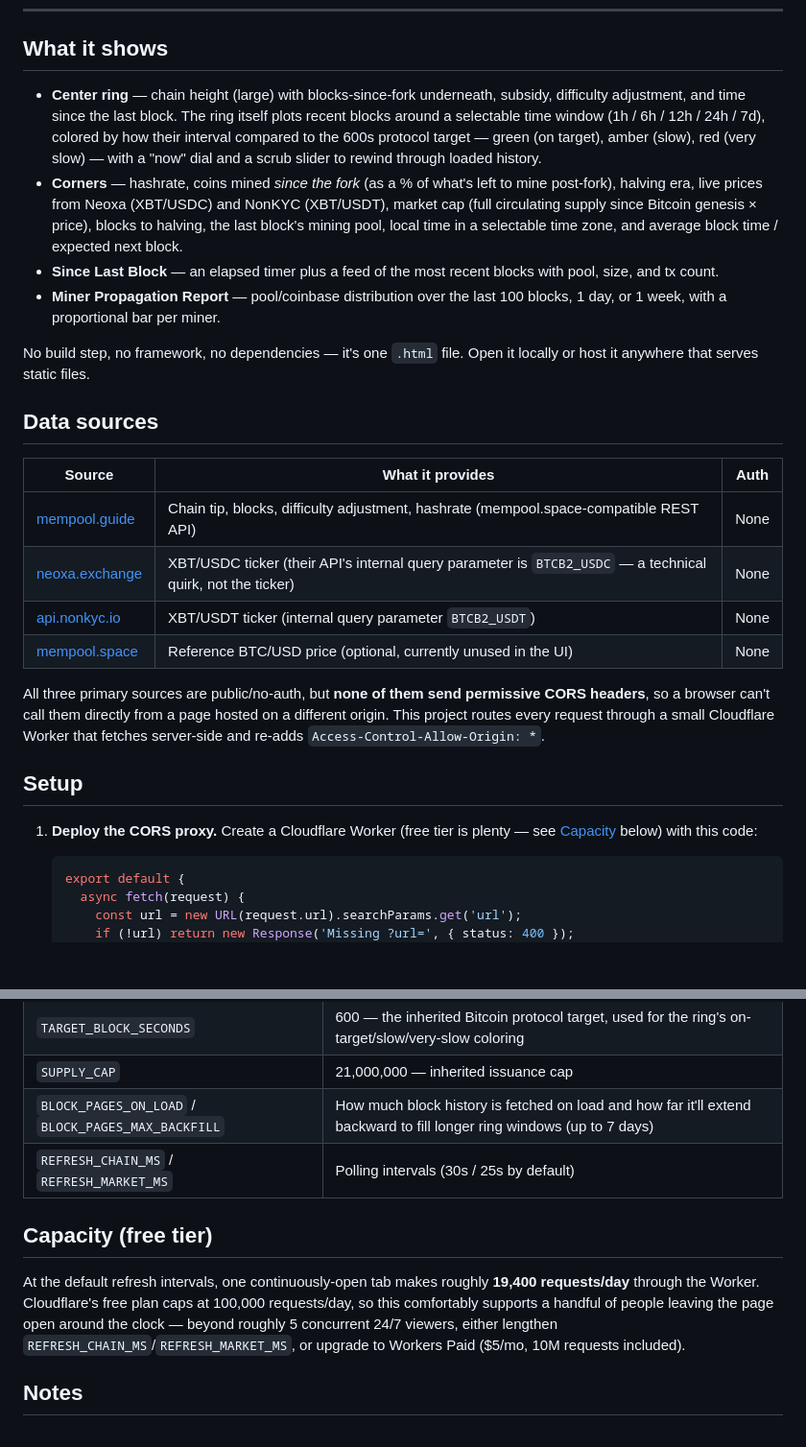
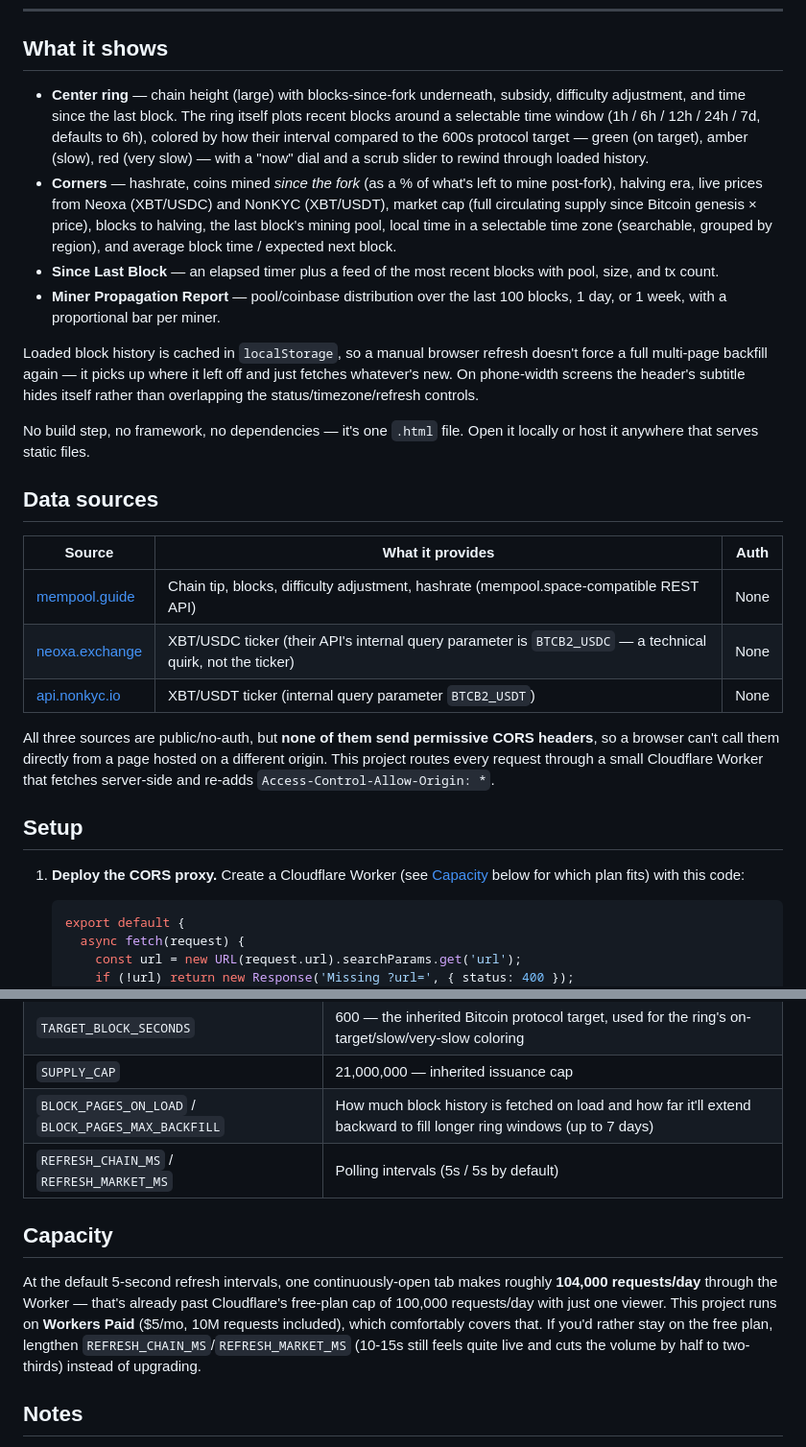
Before and after one commit to geobees/xbt-clock, a Markdown page: README.md, 2 parts joined by grey strips. Shown at 96% size. Rendered like a GitHub page; blank space fills up the shorter version.

````diff
--- a/README.md
+++ b/README.md
@@ -10,10 +18,12 @@ A live single-page dashboard for **Bitcoin BLAKE2b (XBT)** — the BIP-110 hardf
 
 ## What it shows
 
-- **Center ring** — chain height (large) with blocks-since-fork underneath, subsidy, difficulty adjustment, and time since the last block. The ring itself plots recent blocks around a selectable time window (1h / 6h / 12h / 24h / 7d), colored by how their interval compared to the 600s protocol target — green (on target), amber (slow), red (very slow) — with a "now" dial and a scrub slider to rewind through loaded history.
-- **Corners** — hashrate, coins mined *since the fork* (as a % of what's left to mine post-fork), halving era, live prices from Neoxa (XBT/USDC) and NonKYC (XBT/USDT), market cap (full circulating supply since Bitcoin genesis × price), blocks to halving, the last block's mining pool, local time in a selectable time zone, and average block time / expected next block.
+- **Center ring** — chain height (large) with blocks-since-fork underneath, subsidy, difficulty adjustment, and time since the last block. The ring itself plots recent blocks around a selectable time window (1h / 6h / 12h / 24h / 7d, defaults to 6h), colored by how their interval compared to the 600s protocol target — green (on target), amber (slow), red (very slow) — with a "now" dial and a scrub slider to rewind through loaded history.
+- **Corners** — hashrate, coins mined *since the fork* (as a % of what's left to mine post-fork), halving era, live prices from Neoxa (XBT/USDC) and NonKYC (XBT/USDT), market cap (full circulating supply since Bitcoin genesis × price), blocks to halving, the last block's mining pool, local time in a selectable time zone (searchable, grouped by region), and average block time / expected next block.
 - **Since Last Block** — an elapsed timer plus a feed of the most recent blocks with pool, size, and tx count.
 - **Miner Propagation Report** — pool/coinbase distribution over the last 100 blocks, 1 day, or 1 week, with a proportional bar per miner.
+
+Loaded block history is cached in `localStorage`, so a manual browser refresh doesn't force a full multi-page backfill again — it picks up where it left off and just fetches whatever's new. On phone-width screens the header's subtitle hides itself rather than overlapping the status/timezone/refresh controls.
 
 No build step, no framework, no dependencies — it's one `.html` file. Open it locally or host it anywhere that serves static files.
 
@@ -24,13 +34,12 @@ No build step, no framework, no dependencies — it's one `.html` file. Open it
 | [mempool.guide](https://mempool.guide) | Chain tip, blocks, difficulty adjustment, hashrate (mempool.space-compatible REST API) | None |
 | [neoxa.exchange](https://neoxa.exchange/api-docs) | XBT/USDC ticker (their API's internal query parameter is `BTCB2_USDC` — a technical quirk, not the ticker) | None |
 | [api.nonkyc.io](https://api.nonkyc.io) | XBT/USDT ticker (internal query parameter `BTCB2_USDT`) | None |
-| [mempool.space](https://mempool.space) | Reference BTC/USD price (optional, currently unused in the UI) | None |
 
-All three primary sources are public/no-auth, but **none of them send permissive CORS headers**, so a browser can't call them directly from a page hosted on a different origin. This project routes every request through a small Cloudflare Worker that fetches server-side and re-adds `Access-Control-Allow-Origin: *`.
+All three sources are public/no-auth, but **none of them send permissive CORS headers**, so a browser can't call them directly from a page hosted on a different origin. This project routes every request through a small Cloudflare Worker that fetches server-side and re-adds `Access-Control-Allow-Origin: *`.
 
 ## Setup
 
-1. **Deploy the CORS proxy.** Create a Cloudflare Worker (free tier is plenty — see [Capacity](#capacity-free-tier) below) with this code:
+1. **Deploy the CORS proxy.** Create a Cloudflare Worker (see [Capacity](#capacity) below for which plan fits) with this code:
 
    ```js
    export default {
@@ -68,11 +77,11 @@ The important constants live in `CONFIG` near the top of the `<script>` block:
 | `TARGET_BLOCK_SECONDS` | 600 — the inherited Bitcoin protocol target, used for the ring's on-target/slow/very-slow coloring |
 | `SUPPLY_CAP` | 21,000,000 — inherited issuance cap |
 | `BLOCK_PAGES_ON_LOAD` / `BLOCK_PAGES_MAX_BACKFILL` | How much block history is fetched on load and how far it'll extend backward to fill longer ring windows (up to 7 days) |
-| `REFRESH_CHAIN_MS` / `REFRESH_MARKET_MS` | Polling intervals (30s / 25s by default) |
+| `REFRESH_CHAIN_MS` / `REFRESH_MARKET_MS` | Polling intervals (5s / 5s by default) |
 
-## Capacity (free tier)
+## Capacity
 
-At the default refresh intervals, one continuously-open tab makes roughly **19,400 requests/day** through the Worker. Cloudflare's free plan caps at 100,000 requests/day, so this comfortably supports a handful of people leaving the page open around the clock — beyond roughly 5 concurrent 24/7 viewers, either lengthen `REFRESH_CHAIN_MS`/`REFRESH_MARKET_MS`, or upgrade to Workers Paid ($5/mo, 10M requests included).
+At the default 5-second refresh intervals, one continuously-open tab makes roughly **104,000 requests/day** through the Worker — that's already past Cloudflare's free-plan cap of 100,000 requests/day with just one viewer. This project runs on **Workers Paid** ($5/mo, 10M requests included), which comfortably covers that. If you'd rather stay on the free plan, lengthen `REFRESH_CHAIN_MS`/`REFRESH_MARKET_MS` (10-15s still feels quite live and cuts the volume by half to two-thirds) instead of upgrading.
 
 ## Notes
 
````
Also changed, not shown: other parts of README.md (+8 -0 lines).
